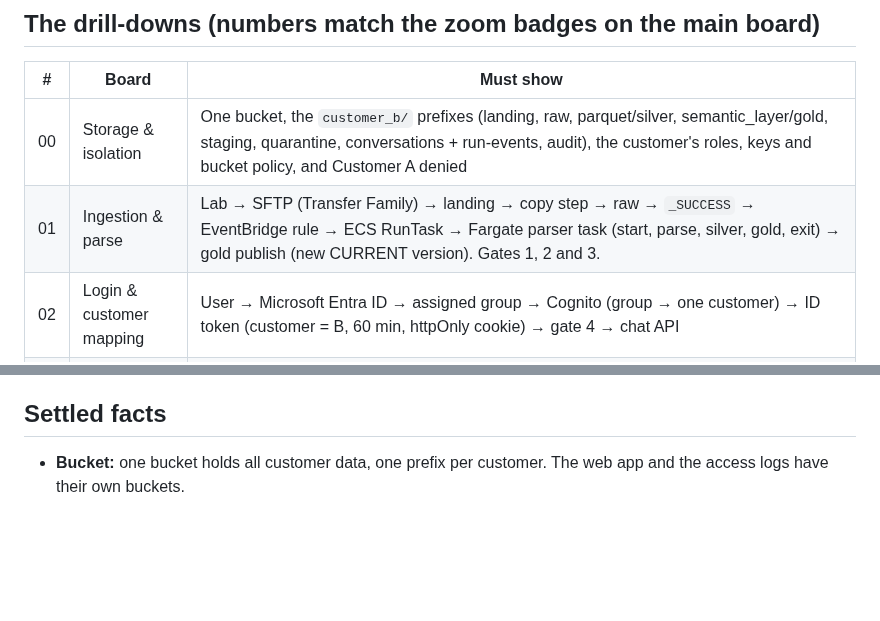
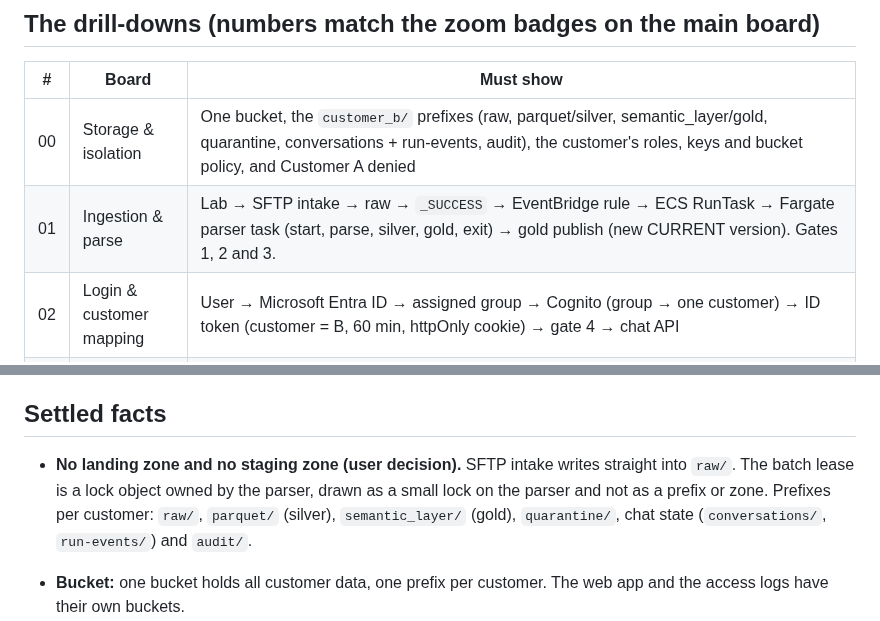
Before and after one commit to Peter-Shamoun/cc, a Markdown page: docs/architecture/BRIEF.md, 2 parts joined by grey strips. Drawn GitHub-style; blank space fills up the shorter version.

Commit message:
Architecture brief: no landing or staging zone; SFTP writes straight to raw/, the lease is a lock on the parser
Co-Authored-By: Claude Opus 5.5 <noreply@anthropic.com>
Claude-Session: https://claude.ai/code/session_016uF8mxJK8MMFGsujh3CJ5M

```diff
--- a/docs/architecture/BRIEF.md
+++ b/docs/architecture/BRIEF.md
@@ -32,8 +32,8 @@ Middle-ground length: about 15–20 PDF pages. No 100-page sets.
 
 | # | Board | Must show |
 |---|---|---|
-| 00 | Storage & isolation | One bucket, the `customer_b/` prefixes (landing, raw, parquet/silver, semantic_layer/gold, staging, quarantine, conversations + run-events, audit), the customer's roles, keys and bucket policy, and Customer A denied |
-| 01 | Ingestion & parse | Lab → SFTP (Transfer Family) → landing → copy step → raw → `_SUCCESS` → EventBridge rule → ECS RunTask → Fargate parser task (start, parse, silver, gold, exit) → gold publish (new CURRENT version). Gates 1, 2 and 3. |
+| 00 | Storage & isolation | One bucket, the `customer_b/` prefixes (raw, parquet/silver, semantic_layer/gold, quarantine, conversations + run-events, audit), the customer's roles, keys and bucket policy, and Customer A denied |
+| 01 | Ingestion & parse | Lab → SFTP intake → raw → `_SUCCESS` → EventBridge rule → ECS RunTask → Fargate parser task (start, parse, silver, gold, exit) → gold publish (new CURRENT version). Gates 1, 2 and 3. |
 | 02 | Login & customer mapping | User → Microsoft Entra ID → assigned group → Cognito (group → one customer) → ID token (customer = B, 60 min, httpOnly cookie) → gate 4 → chat API |
 | 03 | Query path | Run worker: Claim Query Agent → ClaimClarity CLI (`cli.py`) → SQL guard → over Quack → DuckDB query service. The query service exchanges the token at STS (gate 5) and reads `customer_b/semantic_layer/` (gate 6); `lossless.*` only after a reasoned escalation. Customer A is blocked by the API and by IAM. |
 | 04 | Analyzer | The user's excalidraw: frontend ⇄ Claim Query Agent. The agent's inputs: the solved example bank (K = 3), references (prompt cached: rules, EDI glossary, semantic schema + allowed values), the tool and CLI reference (prompt cached), the system prompt + history (cached) and the newest prompt. It runs Claude Haiku, first decides to answer, clarify or escalate, then calls `cli.py` → SQL guard. The full lossless schema is reachable only after escalation. **Add the KPI gate** in front: a preset fits → preset KPI queries (the gate fills the parameters); otherwise → the agent. |
@@ -76,6 +76,11 @@ Middle-ground length: about 15–20 PDF pages. No 100-page sets.
 
 ## Settled facts
 
+- **No landing zone and no staging zone (user decision).** SFTP intake writes straight into `raw/`. The batch lease
+  is a lock object owned by the parser, drawn as a small lock on the parser and not as a prefix or zone. Prefixes per
+  customer: `raw/`, `parquet/` (silver), `semantic_layer/` (gold), `quarantine/`, chat state (`conversations/`,
+  `run-events/`) and `audit/`.
+
 - **Bucket:** one bucket holds all customer data, one prefix per customer. The web app and the access logs have their
   own buckets.
 - **Roles and keys:** per customer, roles for SFTP copy, parser, reader, transcripts and audit. Per customer, a lake
```
Also changed, not shown: docs/architecture/drilldowns/00-storage.png, docs/architecture/drilldowns/01-ingestion.png (added), 3 other files.
